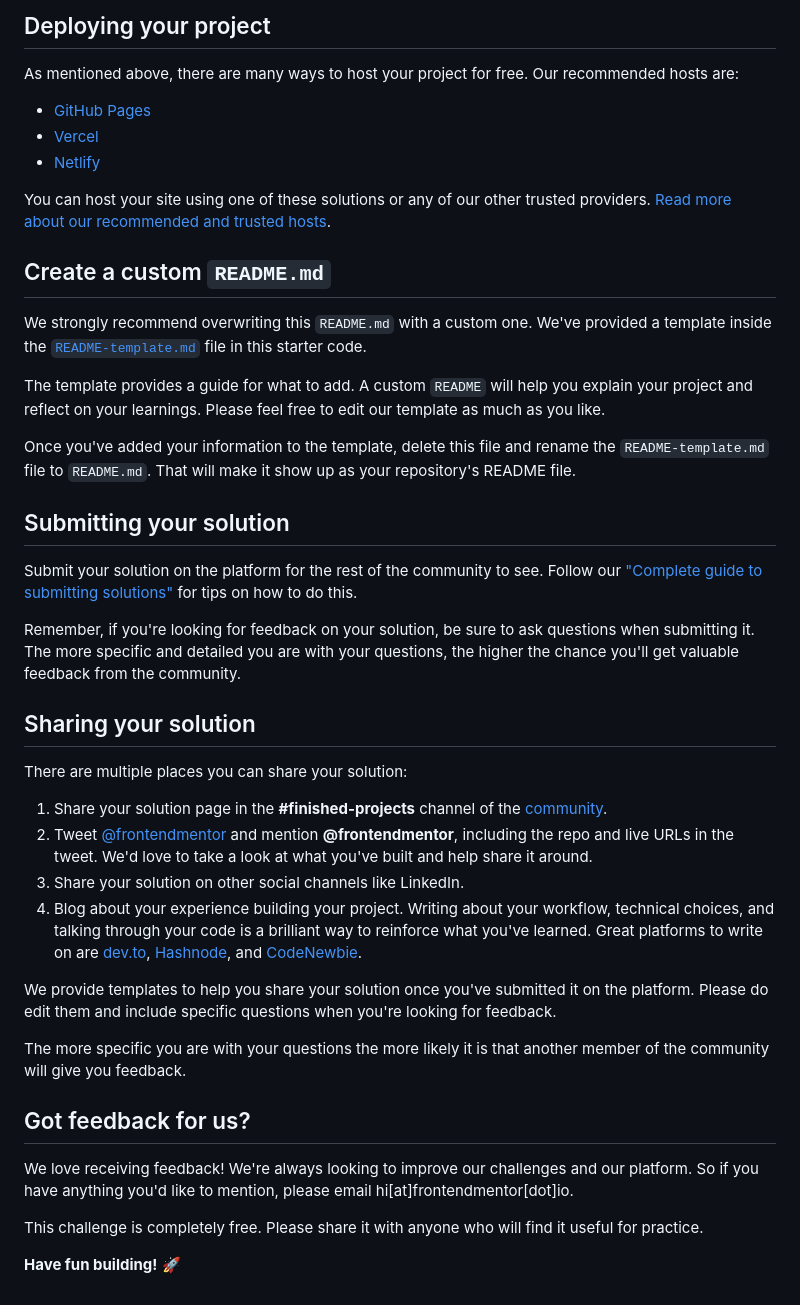
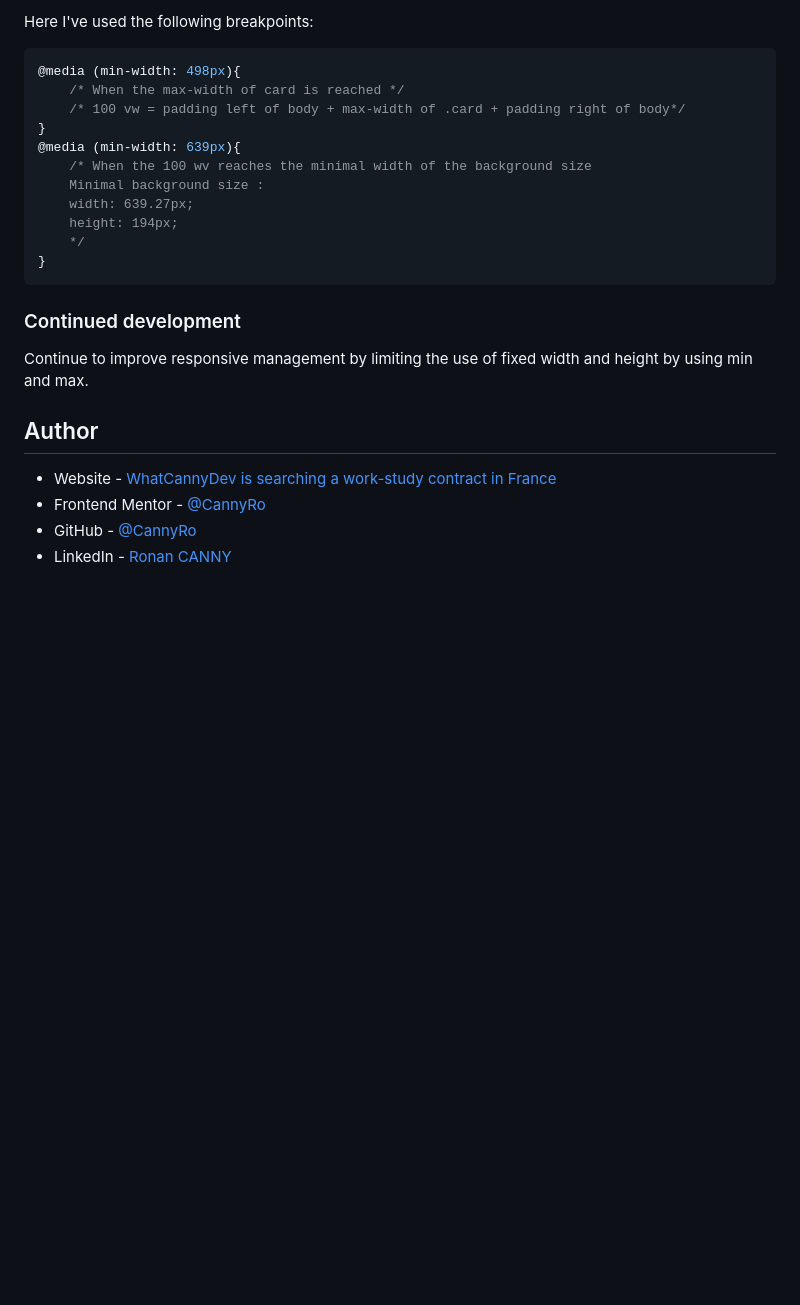
Before and after one commit to CannyRo/FrontendMentor_OrderSummaryComponent_QlPmajDUj, a Markdown page: README.md, the part around the change printed below. Rendered like a GitHub page; blank space fills up the shorter version.

````diff
--- a/README.md
+++ b/README.md
@@ -47,45 +51,28 @@ Feel free to use any workflow that you feel comfortable with. Below is a suggest
 
-## Deploying your project
+Here I've used the following breakpoints:
 
-As mentioned above, there are many ways to host your project for free. Our recommended hosts are:
 
-- [GitHub Pages](https://pages.github.com/)
-- [Vercel](https://vercel.com/)
-- [Netlify](https://www.netlify.com/)
+```css
+@media (min-width: 498px){
+    /* When the max-width of card is reached */
+    /* 100 vw = padding left of body + max-width of .card + padding right of body*/
+}
+@media (min-width: 639px){
+    /* When the 100 wv reaches the minimal width of the background size
+    Minimal background size :
+    width: 639.27px;
+    height: 194px;
+    */
+}
+```
 
-You can host your site using one of these solutions or any of our other trusted providers. [Read more about our recommended and trusted hosts](https://medium.com/frontend-mentor/frontend-mentor-trusted-hosting-providers-bf000dfebe).
+### Continued development
 
-## Create a custom `README.md`
+Continue to improve responsive management by limiting the use of fixed width and height by using min and max.
 
-We strongly recommend overwriting this `README.md` with a custom one. We've provided a template inside the [`README-template.md`](./README-template.md) file in this starter code.
+## Author
 
-The template provides a guide for what to add. A custom `README` will help you explain your project and reflect on your learnings. Please feel free to edit our template as much as you like.
-
-Once you've added your information to the template, delete this file and rename the `README-template.md` file to `README.md`. That will make it show up as your repository's README file.
-
-## Submitting your solution
-
-Submit your solution on the platform for the rest of the community to see. Follow our ["Complete guide to submitting solutions"](https://medium.com/frontend-mentor/a-complete-guide-to-submitting-solutions-on-frontend-mentor-ac6384162248) for tips on how to do this.
-
-Remember, if you're looking for feedback on your solution, be sure to ask questions when submitting it. The more specific and detailed you are with your questions, the higher the chance you'll get valuable feedback from the community.
-
-## Sharing your solution
-
-There are multiple places you can share your solution:
-
-1. Share your solution page in the **#finished-projects** channel of the [community](https://www.frontendmentor.io/community).
-2. Tweet [@frontendmentor](https://twitter.com/frontendmentor) and mention **@frontendmentor**, including the repo and live URLs in the tweet. We'd love to take a look at what you've built and help share it around.
-3. Share your solution on other social channels like LinkedIn.
-4. Blog about your experience building your project. Writing about your workflow, technical choices, and talking through your code is a brilliant way to reinforce what you've learned. Great platforms to write on are [dev.to](https://dev.to/), [Hashnode](https://hashnode.com/), and [CodeNewbie](https://community.codenewbie.org/).
-
-We provide templates to help you share your solution once you've submitted it on the platform. Please do edit them and include specific questions when you're looking for feedback.
-
-The more specific you are with your questions the more likely it is that another member of the community will give you feedback.
-
-## Got feedback for us?
-
-We love receiving feedback! We're always looking to improve our challenges and our platform. So if you have anything you'd like to mention, please email hi[at]frontendmentor[dot]io.
-
-This challenge is completely free. Please share it with anyone who will find it useful for practice.
-
-**Have fun building!** 🚀
+- Website - [WhatCannyDev is searching a work-study contract in France](https://cannyro.github.io/hire_mr_canny/en)
+- Frontend Mentor - [@CannyRo](https://www.frontendmentor.io/profile/CannyRo)
+- GitHub - [@CannyRo](https://github.com/CannyRo)
+- LinkedIn - [Ronan CANNY](https://www.linkedin.com/in/ronan-canny-b29443277/)
````
Also changed, not shown: other parts of README.md (+28 -24 lines), README-template.md (deleted, +0 -110 lines), screenshot.jpg (added).
